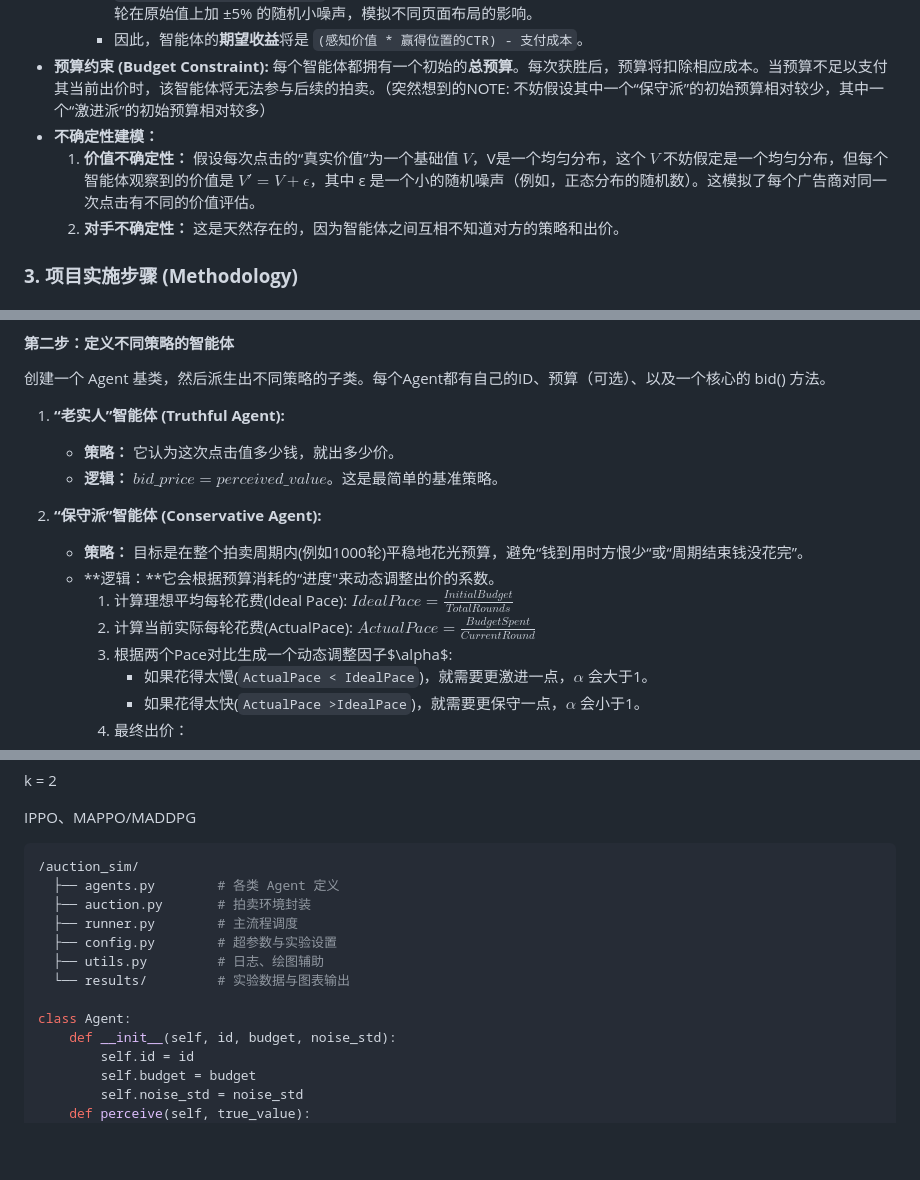
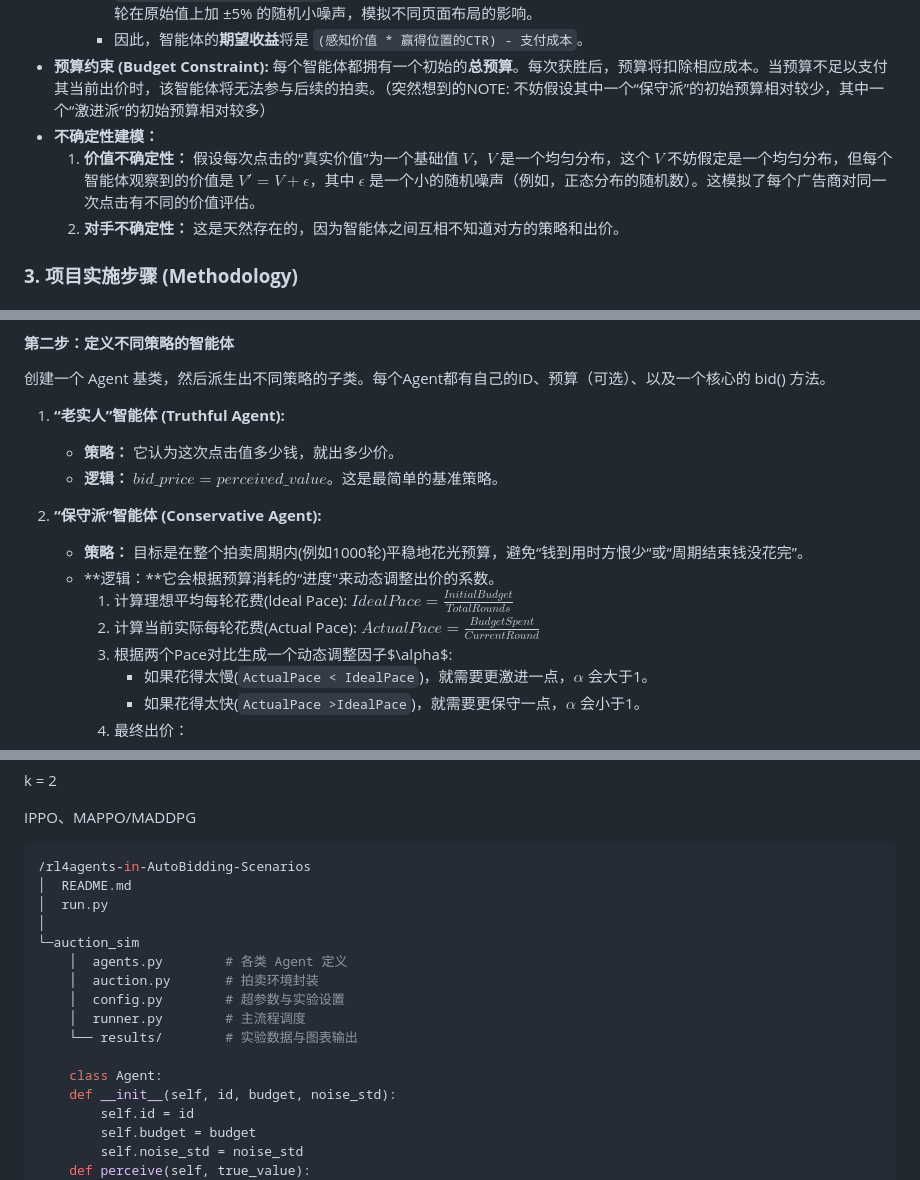
Before and after one commit to VanadiumZ/rl4agents-in-AutoBidding-Scenarios, a Markdown page: README.md, 3 parts joined by grey strips. Drawn GitHub-style; blank space fills up the shorter version.

````diff
--- a/README.md
+++ b/README.md
@@ -36,7 +36,7 @@ $$
     - 因此，智能体的**期望收益**将是 `(感知价值 * 赢得位置的CTR) - 支付成本`。
 * **预算约束 (Budget Constraint):** 每个智能体都拥有一个初始的**总预算**。每次获胜后，预算将扣除相应成本。当预算不足以支付其当前出价时，该智能体将无法参与后续的拍卖。（突然想到的NOTE: 不妨假设其中一个“保守派”的初始预算相对较少，其中一个“激进派”的初始预算相对较多）
 * **不确定性建模：**
-  1. **价值不确定性：** 假设每次点击的“真实价值”为一个基础值 $V$，V是一个均匀分布，这个 $V$ 不妨假定是一个均匀分布，但每个智能体观察到的价值是 $V' = V + \epsilon$，其中 ε 是一个小的随机噪声（例如，正态分布的随机数）。这模拟了每个广告商对同一次点击有不同的价值评估。
+  1. **价值不确定性：** 假设每次点击的“真实价值”为一个基础值 $V$，$V$ 是一个均匀分布，这个 $V$ 不妨假定是一个均匀分布，但每个智能体观察到的价值是 $V' = V + \epsilon$，其中 $\epsilon$ 是一个小的随机噪声（例如，正态分布的随机数）。这模拟了每个广告商对同一次点击有不同的价值评估。
   2. **对手不确定性：** 这是天然存在的，因为智能体之间互相不知道对方的策略和出价。
 
 ### **3\. 项目实施步骤 (Methodology)**
@@ -61,10 +61,11 @@ $$
    * **逻辑：** $bid\_price = perceived\_value$。这是最简单的基准策略。
 
 2. **“保守派”智能体 (Conservative Agent):**
+
    * **策略：** 目标是在整个拍卖周期内(例如1000轮)平稳地花光预算，避免“钱到用时方恨少“或“周期结束钱没花完”。
    * **逻辑：**它会根据预算消耗的“进度"来动态调整出价的系数。
      1. 计算理想平均每轮花费(ldeal Pace): $IdealPace = \frac{InitialBudget}{TotalRounds}$
-     2. 计算当前实际每轮花费(ActualPace): $ActualPace = \frac{BudgetSpent}{CurrentRound}$
+     2. 计算当前实际每轮花费(Actual Pace): $ActualPace = \frac{BudgetSpent}{CurrentRound}$
      3. 根据两个Pace对比生成一个动态调整因子$\alpha$:
         - 如果花得太慢(`ActualPace < IdealPace`)，就需要更激进一点，$\alpha$ 会大于1。
         - 如果花得太快(`ActualPace >IdealPace`)，就需要更保守一点，$\alpha$ 会小于1。
@@ -173,15 +174,18 @@ IPPO、MAPPO/MADDPG
 
 
 ```python
-/auction_sim/
-  ├── agents.py        # 各类 Agent 定义
-  ├── auction.py       # 拍卖环境封装
-  ├── runner.py        # 主流程调度
-  ├── config.py        # 超参数与实验设置
-  ├── utils.py         # 日志、绘图辅助
-  └── results/         # 实验数据与图表输出
+/rl4agents-in-AutoBidding-Scenarios
+│  README.md
+│  run.py
+│
+└─auction_sim
+    │  agents.py		# 各类 Agent 定义
+    │  auction.py		# 拍卖环境封装
+    │  config.py		# 超参数与实验设置
+    │  runner.py		# 主流程调度
+    └── results/        # 实验数据与图表输出
 
-class Agent:
+    class Agent:
     def __init__(self, id, budget, noise_std):
         self.id = id
         self.budget = budget
````
Also changed, not shown: other parts of README.md (+1 -0 lines).
